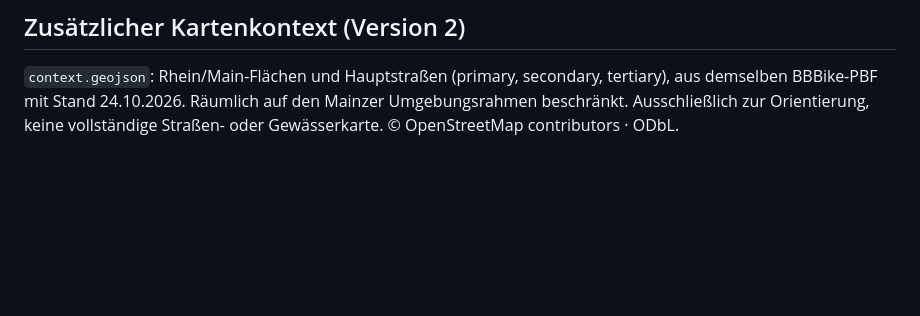
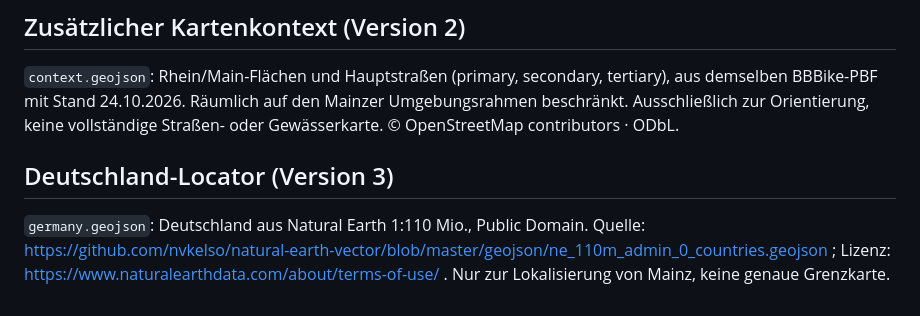
Before and after one commit to yfeng-hsm/Karto_HS_Mainz, a Markdown page: 01_visual_variables_color/data/README_OSM.md, the part around the change. GitHub-like rendering; blank space fills up the shorter version.

```diff
--- a/01_visual_variables_color/data/README_OSM.md
+++ b/01_visual_variables_color/data/README_OSM.md
@@ -33,3 +33,6 @@ Bearbeitung: räumliche Auswahl, Kategorienbeschriftung, Flächenausschnitt, rep
 
 ## Zusätzlicher Kartenkontext (Version 2)
 `context.geojson`: Rhein/Main-Flächen und Hauptstraßen (primary, secondary, tertiary), aus demselben BBBike-PBF mit Stand 24.10.2026. Räumlich auf den Mainzer Umgebungsrahmen beschränkt. Ausschließlich zur Orientierung, keine vollständige Straßen- oder Gewässerkarte. © OpenStreetMap contributors · ODbL.
+
+## Deutschland-Locator (Version 3)
+`germany.geojson`: Deutschland aus Natural Earth 1:110 Mio., Public Domain. Quelle: https://github.com/nvkelso/natural-earth-vector/blob/master/geojson/ne_110m_admin_0_countries.geojson ; Lizenz: https://www.naturalearthdata.com/about/terms-of-use/ . Nur zur Lokalisierung von Mainz, keine genaue Grenzkarte.
```
Also changed, not shown: 01_visual_variables_color/README.md (+8 -6 lines), README.md (+2 -2 lines), 01_visual_variables_color/preview/Vorher_Nachher.png, 5 other files.
